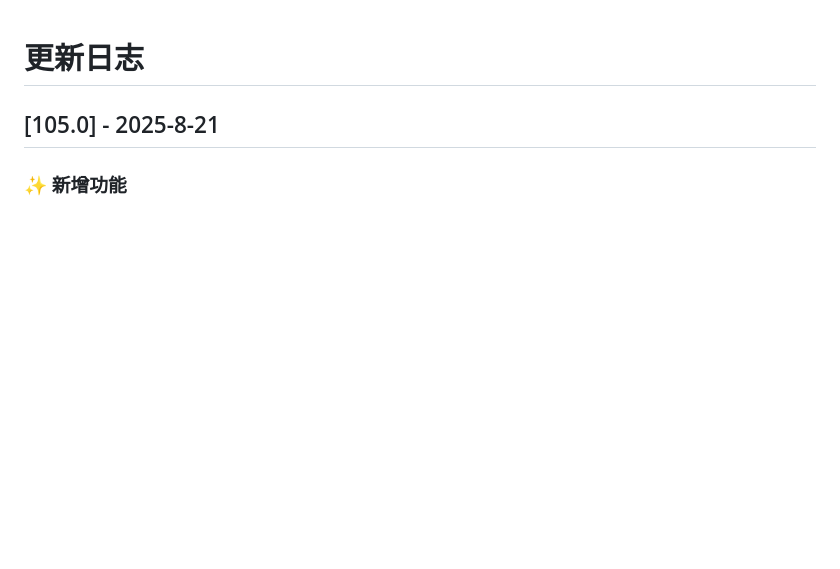
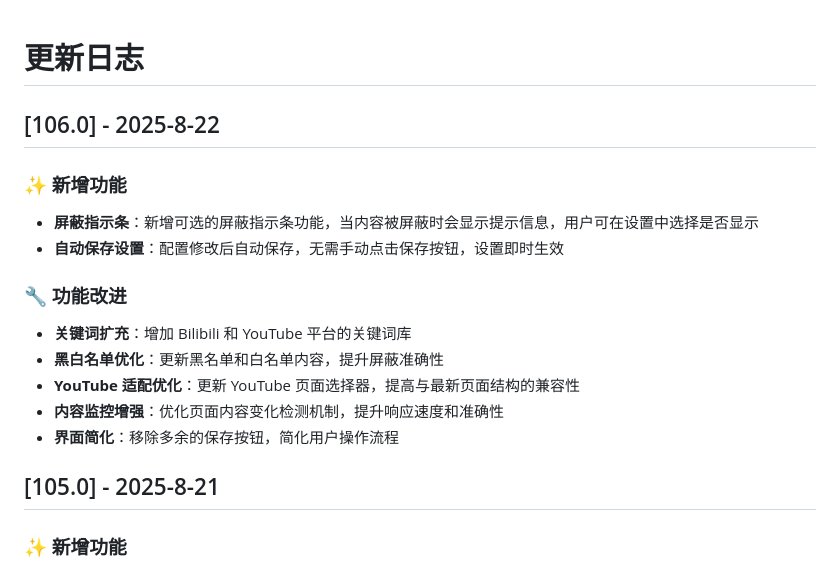
Before and after one commit to kaedei/hoyo-leaks-block, a Markdown page: CHANGELOG.md, the part around the change. Drawn GitHub-style; blank space fills up the shorter version.

Commit message:
feat: 更新106.0版本的更新日志

```diff
--- a/CHANGELOG.md
+++ b/CHANGELOG.md
@@ -1,4 +1,19 @@
 # 更新日志
+
+## [106.0] - 2025-8-22
+
+### ✨ 新增功能
+
+- **屏蔽指示条**：新增可选的屏蔽指示条功能，当内容被屏蔽时会显示提示信息，用户可在设置中选择是否显示
+- **自动保存设置**：配置修改后自动保存，无需手动点击保存按钮，设置即时生效
+
+### 🔧 功能改进
+
+- **关键词扩充**：增加 Bilibili 和 YouTube 平台的关键词库
+- **黑白名单优化**：更新黑名单和白名单内容，提升屏蔽准确性
+- **YouTube 适配优化**：更新 YouTube 页面选择器，提高与最新页面结构的兼容性
+- **内容监控增强**：优化页面内容变化检测机制，提升响应速度和准确性
+- **界面简化**：移除多余的保存按钮，简化用户操作流程
 
 ## [105.0] - 2025-8-21
 
```
